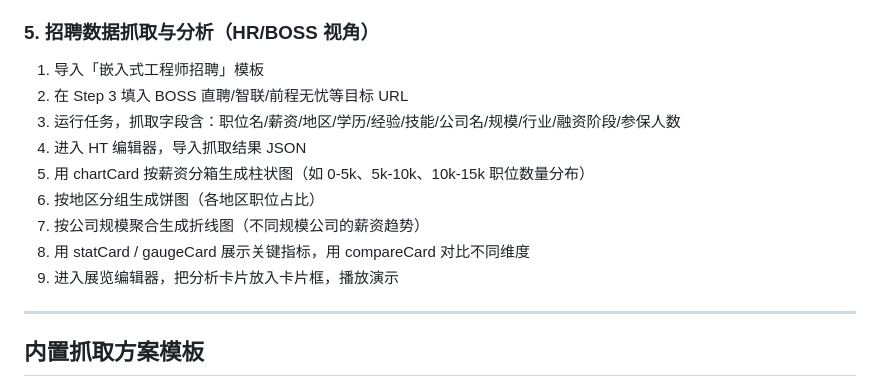
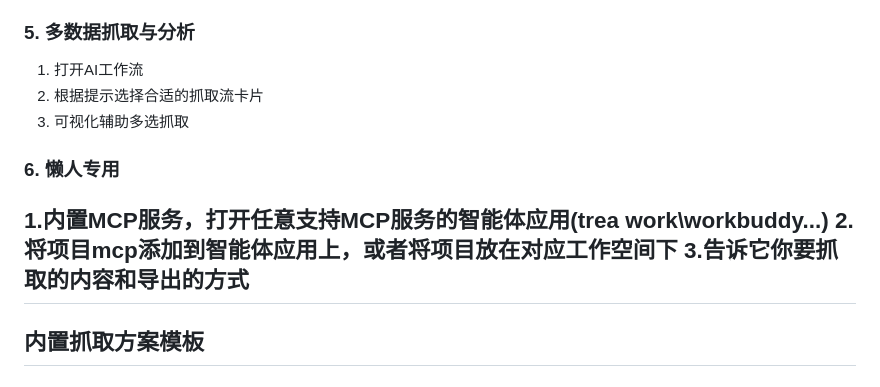
Before and after one commit to HSyilin/web-scout, a Markdown page: README.md, the part around the change. GitHub-like rendering.

```diff
--- a/README.md
+++ b/README.md
@@ -137,18 +137,17 @@ npm run build:linux
 8. 点击「▶ 播放」进入展览播放，用 ←/→ 翻页，ESC 退出
 9. 播放时支持方向性过渡、聚焦/弱化、概览面板、侧边导航点
 
-### 5. 招聘数据抓取与分析（HR/BOSS 视角）
+### 5. 多数据抓取与分析
 
-1. 导入「嵌入式工程师招聘」模板
-2. 在 Step 3 填入 BOSS 直聘/智联/前程无忧等目标 URL
-3. 运行任务，抓取字段含：职位名/薪资/地区/学历/经验/技能/公司名/规模/行业/融资阶段/参保人数
-4. 进入 HT 编辑器，导入抓取结果 JSON
-5. 用 chartCard 按薪资分箱生成柱状图（如 0-5k、5k-10k、10k-15k 职位数量分布）
-6. 按地区分组生成饼图（各地区职位占比）
-7. 按公司规模聚合生成折线图（不同规模公司的薪资趋势）
-8. 用 statCard / gaugeCard 展示关键指标，用 compareCard 对比不同维度
-9. 进入展览编辑器，把分析卡片放入卡片框，播放演示
+1. 打开AI工作流
+2. 根据提示选择合适的抓取流卡片
+3. 可视化辅助多选抓取
 
+### 6. 懒人专用
+
+1.内置MCP服务，打开任意支持MCP服务的智能体应用(trea work\workbuddy\...)
+2.将项目mcp添加到智能体应用上，或者将项目放在对应工作空间下
+3.告诉它你要抓取的内容和导出的方式
 ---
 
 ## 内置抓取方案模板
```
